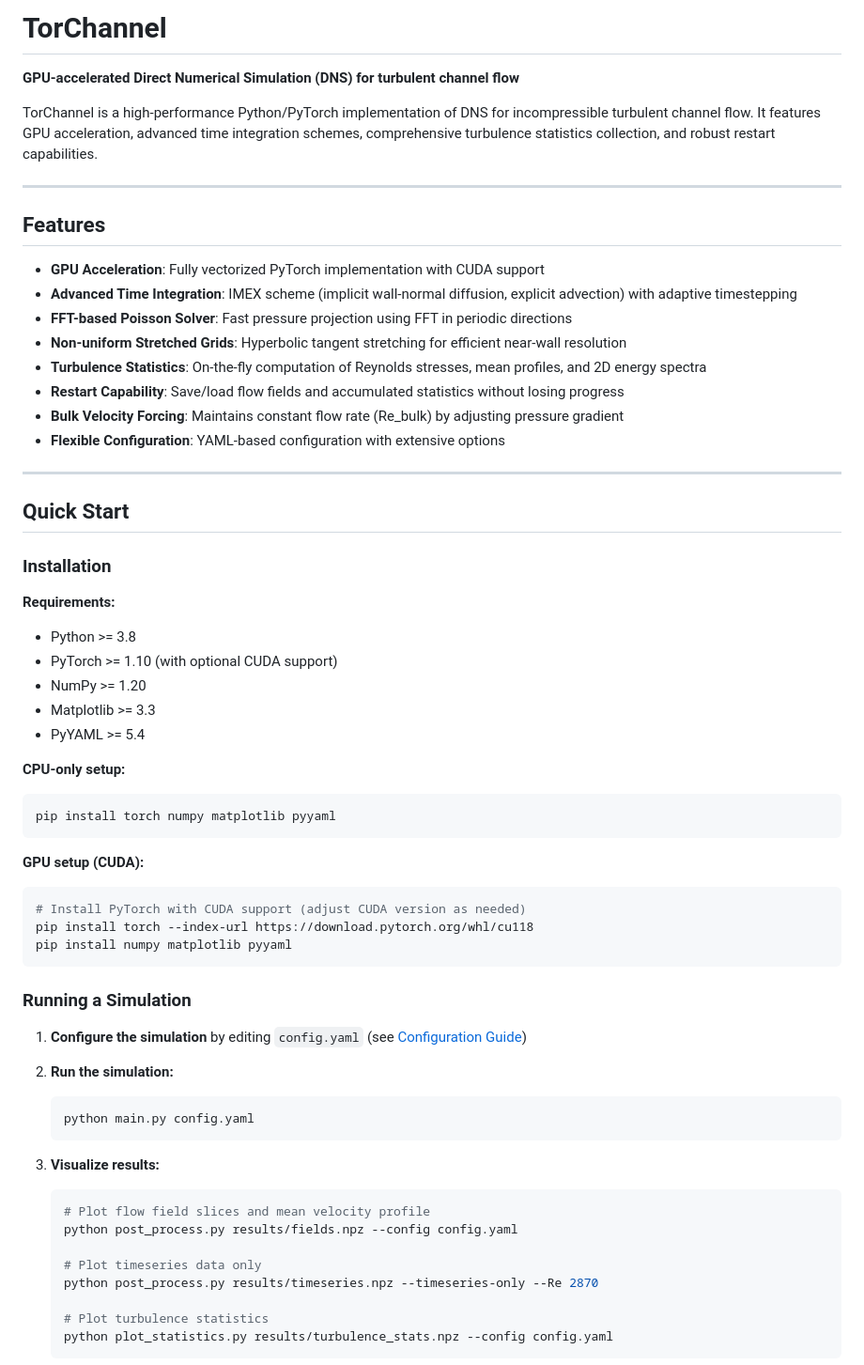
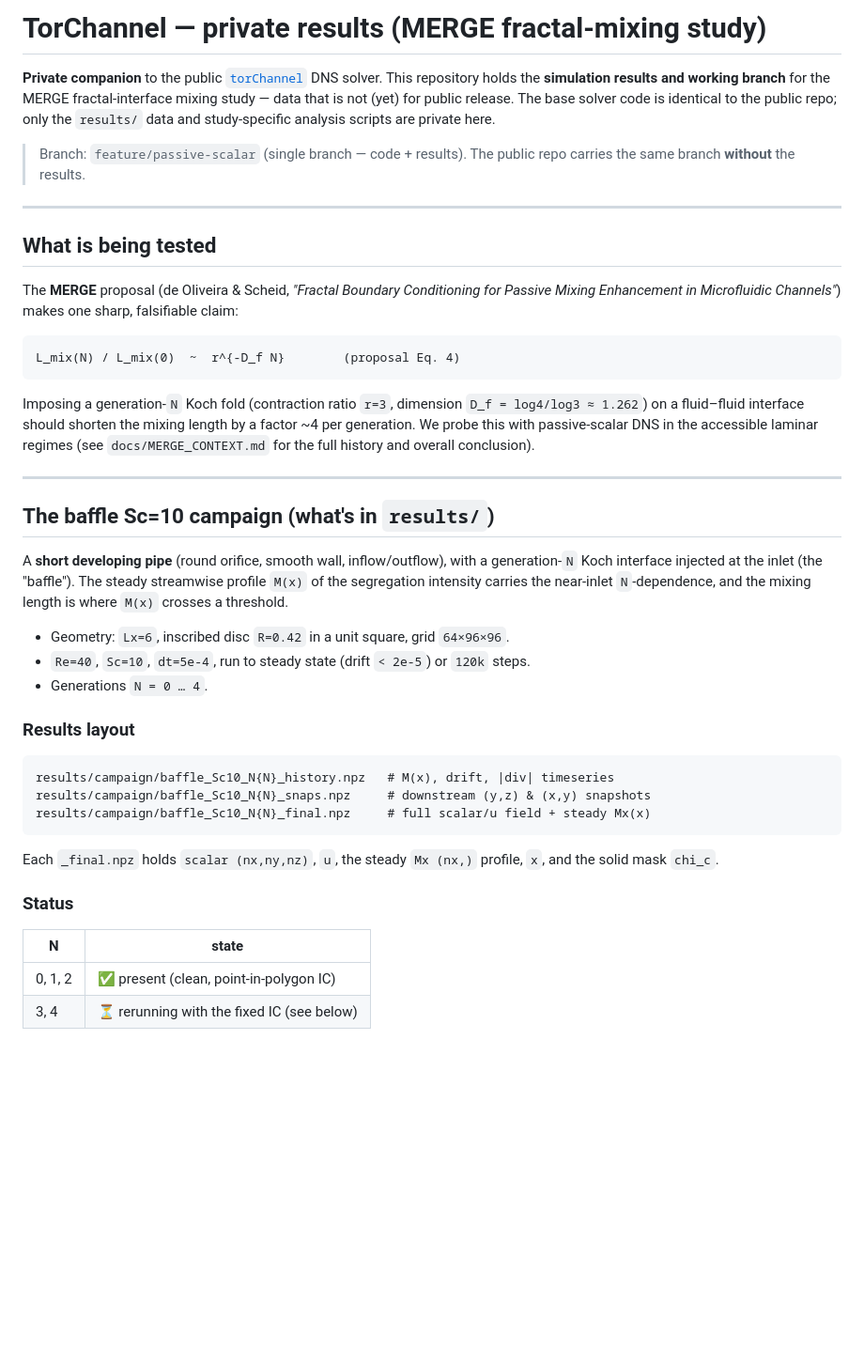
Before and after one commit to gmcavallazzi/torChannel, a Markdown page: README.md, the part around one of its changes. Shown at 94% size. Rendered like a GitHub page; blank space fills up the shorter version.

````diff
--- a/README.md
+++ b/README.md
@@ -1,65 +1,58 @@
-# TorChannel
+# TorChannel — private results (MERGE fractal-mixing study)
 
-**GPU-accelerated Direct Numerical Simulation (DNS) for turbulent channel flow**
+**Private companion** to the public [`torChannel`](https://github.com/gmcavallazzi/torChannel)
+DNS solver. This repository holds the **simulation results and working branch** for the
+MERGE fractal-interface mixing study — data that is not (yet) for public release. The base
+solver code is identical to the public repo; only the `results/` data and study-specific
+analysis scripts are private here.
 
-TorChannel is a high-performance Python/PyTorch implementation of DNS for incompressible turbulent channel flow. It features GPU acceleration, advanced time integration schemes, comprehensive turbulence statistics collection, and robust restart capabilities.
+> Branch: `feature/passive-scalar` (single branch — code + results).
+> The public repo carries the same branch **without** the results.
 
 ---
 
-## Features
+## What is being tested
 
-- **GPU Acceleration**: Fully vectorized PyTorch implementation with CUDA support
-- **Advanced Time Integration**: IMEX scheme (implicit wall-normal diffusion, explicit advection) with adaptive timestepping
-- **FFT-based Poisson Solver**: Fast pressure projection using FFT in periodic directions
-- **Non-uniform Stretched Grids**: Hyperbolic tangent stretching for efficient near-wall resolution
-- **Turbulence Statistics**: On-the-fly computation of Reynolds stresses, mean profiles, and 2D energy spectra
-- **Restart Capability**: Save/load flow fields and accumulated statistics without losing progress
-- **Bulk Velocity Forcing**: Maintains constant flow rate (Re_bulk) by adjusting pressure gradient
-- **Flexible Configuration**: YAML-based configuration with extensive options
+The **MERGE** proposal (de Oliveira & Scheid, *"Fractal Boundary Conditioning for Passive
+Mixing Enhancement in Microfluidic Channels"*) makes one sharp, falsifiable claim:
+
+```
+L_mix(N) / L_mix(0)  ~  r^{-D_f N}        (proposal Eq. 4)
+```
+
+Imposing a generation-`N` Koch fold (contraction ratio `r=3`, dimension
+`D_f = log4/log3 ≈ 1.262`) on a fluid–fluid interface should shorten the mixing length
+by a factor ~4 per generation. We probe this with passive-scalar DNS in the accessible
+laminar regimes (see `docs/MERGE_CONTEXT.md` for the full history and overall conclusion).
 
 ---
 
-## Quick Start
+## The baffle Sc=10 campaign (what's in `results/`)
 
-### Installation
+A **short developing pipe** (round orifice, smooth wall, inflow/outflow), with a
+generation-`N` Koch interface injected at the inlet (the "baffle"). The steady streamwise
+profile `M(x)` of the segregation intensity carries the near-inlet `N`-dependence, and the
+mixing length is where `M(x)` crosses a threshold.
 
-**Requirements:**
-- Python >= 3.8
-- PyTorch >= 1.10 (with optional CUDA support)
-- NumPy >= 1.20
-- Matplotlib >= 3.3
-- PyYAML >= 5.4
+- Geometry: `Lx=6`, inscribed disc `R=0.42` in a unit square, grid `64×96×96`.
+- `Re=40`, `Sc=10`, `dt=5e-4`, run to steady state (drift `< 2e-5`) or `120k` steps.
+- Generations `N = 0 … 4`.
 
-**CPU-only setup:**
-```bash
-pip install torch numpy matplotlib pyyaml
+### Results layout
+
+```
+results/campaign/baffle_Sc10_N{N}_history.npz   # M(x), drift, |div| timeseries
+results/campaign/baffle_Sc10_N{N}_snaps.npz     # downstream (y,z) & (x,y) snapshots
+results/campaign/baffle_Sc10_N{N}_final.npz     # full scalar/u field + steady Mx(x)
 ```
 
-**GPU setup (CUDA):**
-```bash
-# Install PyTorch with CUDA support (adjust CUDA version as needed)
-pip install torch --index-url https://download.pytorch.org/whl/cu118
-pip install numpy matplotlib pyyaml
-```
+Each `_final.npz` holds `scalar (nx,ny,nz)`, `u`, the steady `Mx (nx,)` profile, `x`, and
+the solid mask `chi_c`.
 
-### Running a Simulation
+### Status
 
-1. **Configure the simulation** by editing `config.yaml` (see [Configuration Guide](docs/CONFIG_GUIDE.md))
+| N | state |
+|---|-------|
+| 0, 1, 2 | ✅ present (clean, point-in-polygon IC) |
+| 3, 4 | ⏳ rerunning with the fixed IC (see below) |
 
-2. **Run the simulation:**
-   ```bash
-   python main.py config.yaml
-   ```
-
-3. **Visualize results:**
-   ```bash
-   # Plot flow field slices and mean velocity profile
-   python post_process.py results/fields.npz --config config.yaml
-
-   # Plot timeseries data only
-   python post_process.py results/timeseries.npz --timeseries-only --Re 2870
-
-   # Plot turbulence statistics
-   python plot_statistics.py results/turbulence_stats.npz --config config.yaml
-   ```
-
````
Also changed, not shown: other parts of README.md (+30 -177 lines).
